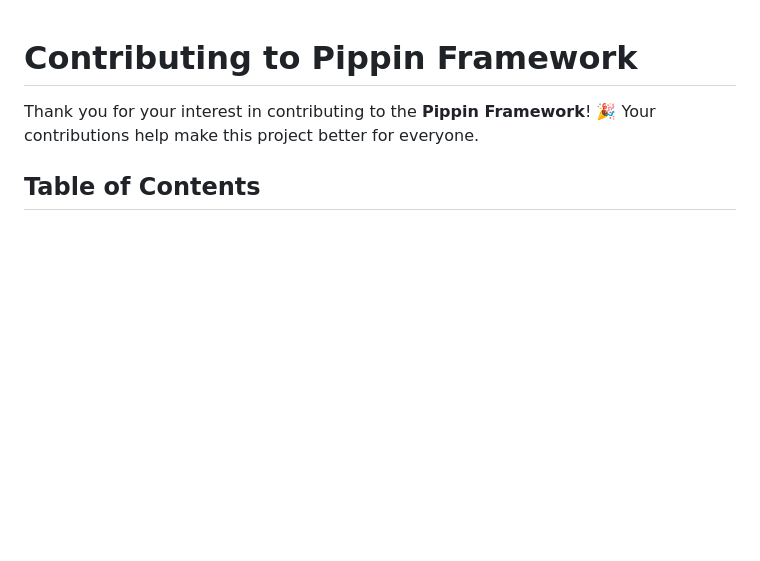
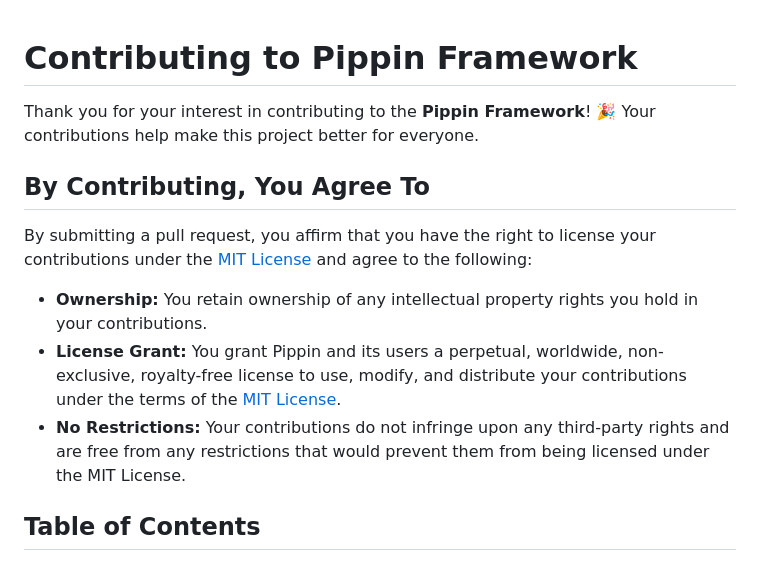
Before and after one commit to tamirelazar/lem-via-pippin, a Markdown page: CONTRIBUTING.md, the part around the change. Drawn GitHub-style; blank space fills up the shorter version.

```diff
--- a/CONTRIBUTING.md
+++ b/CONTRIBUTING.md
@@ -1,6 +1,14 @@
 # Contributing to Pippin Framework
 
 Thank you for your interest in contributing to the **Pippin Framework**! 🎉 Your contributions help make this project better for everyone.
+
+## **By Contributing, You Agree To**
+
+By submitting a pull request, you affirm that you have the right to license your contributions under the [MIT License](./LICENSE) and agree to the following:
+
+- **Ownership:** You retain ownership of any intellectual property rights you hold in your contributions.
+- **License Grant:** You grant Pippin and its users a perpetual, worldwide, non-exclusive, royalty-free license to use, modify, and distribute your contributions under the terms of the [MIT License](./LICENSE).
+- **No Restrictions:** Your contributions do not infringe upon any third-party rights and are free from any restrictions that would prevent them from being licensed under the MIT License.
 
 ## Table of Contents
 
```
